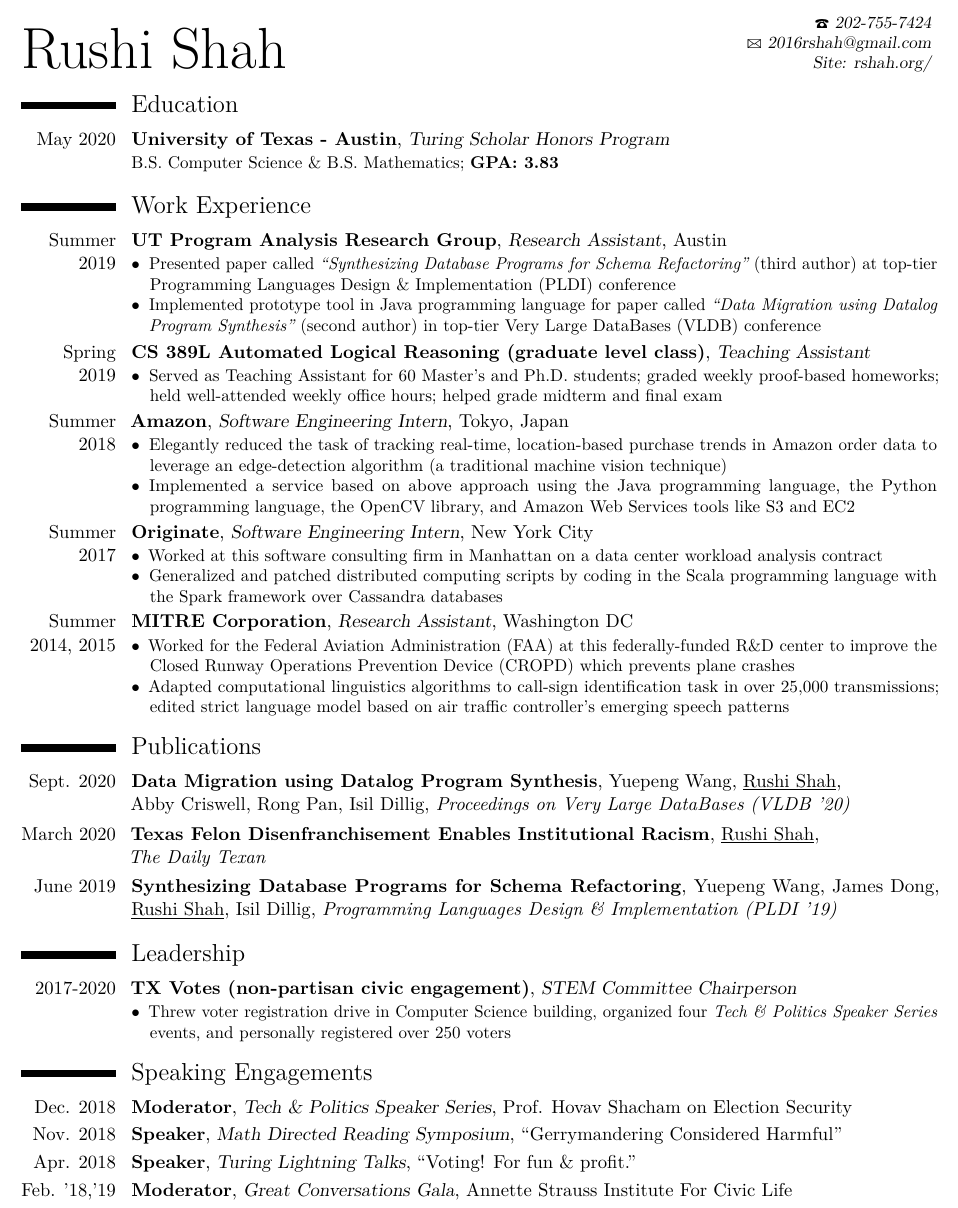
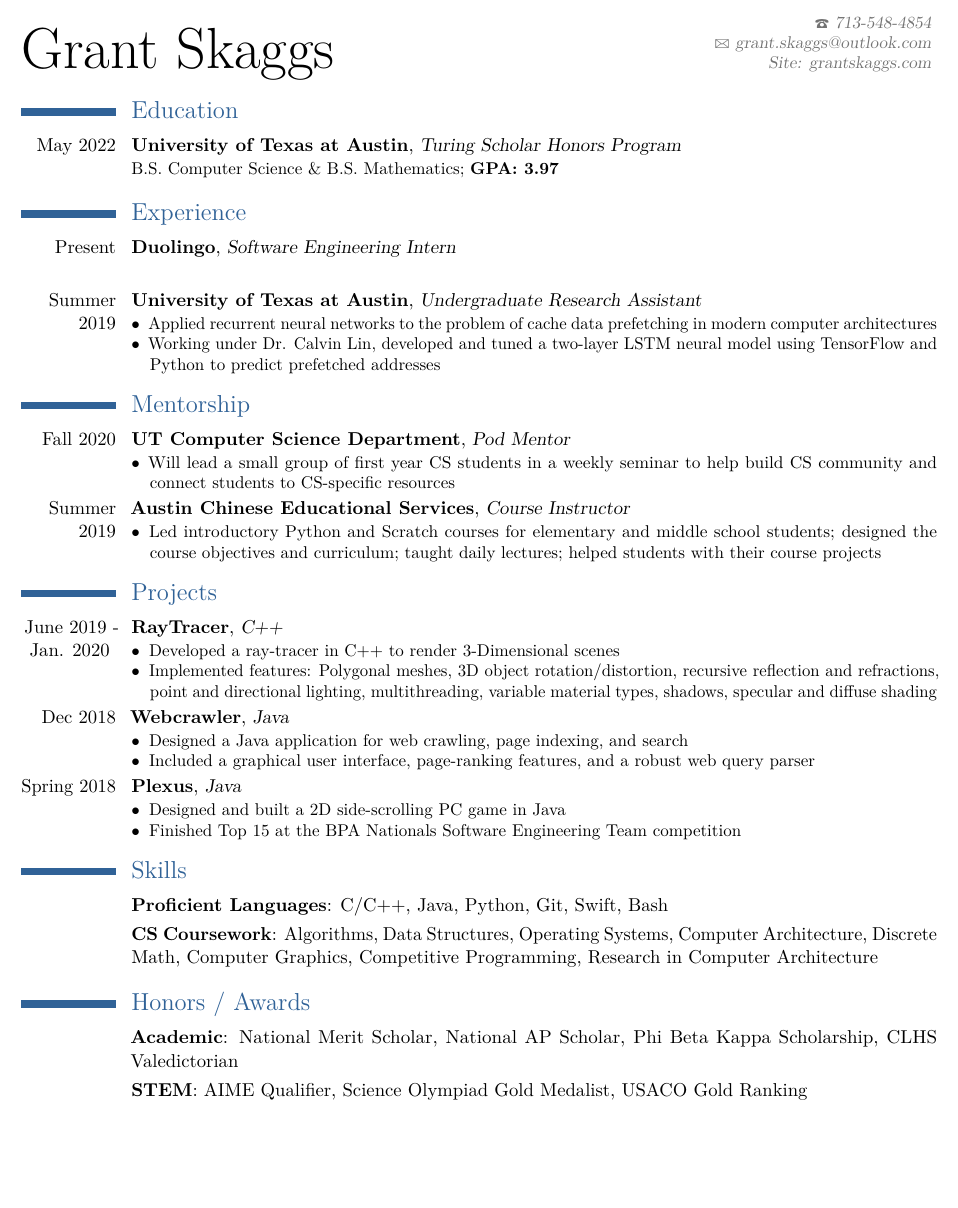
Before and after one commit to gskaggs/resume, a LaTeX CV (latex_resume/Grant_Skaggs_Resume.tex): part of the page, cut so that both start at the same text, the shorter picture padded with empty space. Compiled offline with pdfLaTeX.

Commit message:
renamed files

```diff
--- a/latex_resume/Rushi_Shah_Resume_BW.tex
+++ b/latex_resume/Grant_Skaggs_Resume.tex
@@ -26,10 +25,11 @@
 \documentclass[11pt,letterpaper,roman]{moderncv} % Font sizes: 10, 11, or 12; paper sizes: a4paper, letterpaper, a5paper, legalpaper, executivepaper or landscape; font families: sans or roman
 
 \moderncvstyle{classic} % CV theme - options include: 'casual' (default), 'classic'
-\moderncvcolor{black} % CV color - options include: 'blue' (default), 'orange', 'green', 'red', 'purple', 'grey' and 'black'
+\moderncvcolor{blue} % CV color - options include: 'blue' (default), 'orange', 'green', 'red', 'purple', 'grey' and 'black'
 
 \usepackage{xpatch}
 \xpatchcmd{\cventry}{.\strut}{\strut}{}{}
+\xpatchcmd{\cventr}{.\strut}{\strut}{}{}
 
 \usepackage{lipsum} % Used for inserting dummy 'Lorem ipsum' text into the template
 
@@ -48,16 +48,16 @@
 %	NAME AND CONTACT INFORMATION SECTION
 %----------------------------------------------------------------------------------------
 
-\firstname{Rushi} % Your first name
-\familyname{Shah} % Your last name
+\firstname{Grant} % Your first name
+\familyname{Skaggs} % Your last name
 
 % All information in this block is optional, comment out any lines you don't need
 % \title{Curriculum Vitae}
 % \address{7609 Leonard Drive}{Falls Church, VA 22043}
-\email{2016rshah@gmail.com}
-\homepage{rshah.org}{Site: rshah.org/} % The first argument is the url for the clickable link, the second argument is the url displayed in the template - this allows special characters to be displayed such as the tilde in this example
+\email{grant.skaggs@outlook.com}
+\homepage{rshah.org}{Site: grantskaggs.com} % The first argument is the url for the clickable link, the second argument is the url displayed in the template - this allows special characters to be displayed such as the tilde in this example
 % \github{2016rshah}
-\phone{202-755-7424}
+\phone{713-548-4854}
 
 %----------------------------------------------------------------------------------------
 
@@ -69,112 +69,88 @@
 %----------------------------------------------------------------------------------------
 \section{Education}
 
-\cventry{May 2020}{University of Texas - Austin}{Turing Scholar Honors Program}{}{}{{B.S. Computer Science \& B.S. Mathematics; \textbf{GPA: 3.83}}}
-%Ranked among US News and World Report's Top 10 Computer Science Programs.
-% \cventry{May 2016}{Thomas Jefferson High School for Science and Technology (TJHSST)}{}{}{}{}
-%Ranked among US News And World Report's Top 5 Public High Schools.
+\cventry{May 2022}{University of Texas at Austin}{Turing Scholar Honors Program}{}{}{{B.S. Computer Science \& B.S. Mathematics; \textbf{GPA: 3.97}}}
+
  % Arguments not required can be left empty
 %----------------------------------------------------------------------------------------
 %	WORK EXPERIENCE SECTION
 %----------------------------------------------------------------------------------------
 
-\section{Work Experience}
+\section{Experience}
 
-\cventry{Summer 2019}{UT Program Analysis Research Group}{Research Assistant}{Austin}{}{
+\cventry{Present}{Duolingo}{Software Engineering Intern}{}{}{
+	% \begin{description}
+	% 	 \item[$\bullet$] Presented paper called {\em``Synthesizing Database Programs for Schema Refactoring''} (third author) at top-tier Programming Languages Design \& Implementation (PLDI) conference
+	% 	% \item[$\bullet$] Implemented prototype tool in Java programming language for paper called {\em ``Data Migration using Datalog Program Synthesis''} (second author) in top-tier Very Large DataBases (VLDB) conference
+	% 	% \item[$\bullet$] Research interest in program synthesis for database-driven web applications; implementations completed in Java programming language with Z3 SMT solver and Souffle Datalog engine
+	% \end{description}
+}
+
+% \hfill
+
+\cventry{Summer 2019}{University of Texas at Austin}{Undergraduate Research Assistant}{}{}{
 	\begin{description}
-		\item[$\bullet$] Presented paper called {\em``Synthesizing Database Programs for Schema Refactoring''} (third author) at top-tier Programming Languages Design \& Implementation (PLDI) conference
-		\item[$\bullet$] Implemented prototype tool in Java programming language for paper called {\em ``Data Migration using Datalog Program Synthesis''} (second author) in top-tier Very Large DataBases (VLDB) conference
+		\item[$\bullet$] Applied recurrent neural networks to the problem of cache data prefetching in modern computer architectures
+		\item[$\bullet$] Working under Dr. Calvin Lin, developed and tuned a two-layer LSTM neural model using TensorFlow and Python to predict prefetched addresses
+	\end{description}
+} % Teaching Assistant for graduate level CS 389L Automated Logical Reasining
+
+
+% \hfill
+
+\section{Mentorship}
+
+\cventry{Fall 2020}{UT Computer Science Department}{Pod Mentor}{}{}{
+	\begin{description}
+		\item[$\bullet$] Will lead a small group of first year CS students in a weekly seminar to help build CS community and connect students to CS-specific resources
 		% \item[$\bullet$] Research interest in program synthesis for database-driven web applications; implementations completed in Java programming language with Z3 SMT solver and Souffle Datalog engine
 	\end{description}
 }
 
 % \hfill
 
-\cventry{Spring \\ 2019}{CS 389L Automated Logical Reasoning (graduate level class)}{Teaching Assistant}{}{}{
+\cventry{Summer 2019}{Austin Chinese Educational Services}{Course Instructor}{}{}{
 	\begin{description}
-		\item[$\bullet$] Served as Teaching Assistant for 60 Master's and Ph.D. students; graded weekly proof-based homeworks; held well-attended weekly office hours; helped grade midterm and final exam
+		\item[$\bullet$] Led introductory Python and Scratch courses for elementary and middle school students; designed the course objectives and curriculum; taught daily lectures; helped students with their course projects
 	\end{description}
 } % Teaching Assistant for graduate level CS 389L Automated Logical Reasining
 
 
 % \hfill
 
-\cventry{Summer 2018}{Amazon}{Software Engineering Intern}{Tokyo, Japan}{}{
-	\begin{description}
-		\item[$\bullet$] Elegantly reduced the task of tracking real-time, location-based purchase trends in Amazon order data to leverage an edge-detection algorithm (a traditional machine vision technique)
-		\item[$\bullet$] Implemented a service based on above approach using the Java programming language, the Python programming language, the OpenCV library, and Amazon Web Services tools like S3 and EC2
-	\end{description}
-	% Machine vision algorithms to track real-time, location-based purchase trends in order data
-}
-
-% \hfill
-
-\cventry{Summer  2017}{Originate}{Software Engineering Intern}{New York City}{}{
-	\begin{description}
-		\item[$\bullet$] Worked at this software consulting firm in Manhattan on a data center workload analysis contract
-		\item[$\bullet$] Generalized and patched distributed computing scripts by coding in the Scala programming language with the Spark framework over Cassandra databases
-		% \item[$\bullet$] Implemented trading strategy simulation for crypto-currencies in the Haskell programming language
-	\end{description}
-	% Distributed computing for data center workload analysis (Scala + Spark + Cassandra)
-}
-
-% \hfill
-
-% \cventry{2015}{Nclud}{Software Engineering Intern}{Washington DC}{}{Full-stack web development in MeteorJS} %
-
-% \hfill
-
-\cventry{Summer 2014, 2015}{MITRE Corporation}{Research Assistant}{Washington DC}{}{
-	\begin{description}
-		\item[$\bullet$] Worked for the Federal Aviation Administration (FAA) at this federally-funded R\&D center to improve the Closed Runway Operations Prevention Device (CROPD) which prevents plane crashes
-		\item[$\bullet$] Adapted computational linguistics algorithms to call-sign identification task in over 25,000 transmissions; edited strict language model based on air traffic controller's emerging speech patterns
-		% using the Python programming language
-		% \item[$\bullet$] Edited strict language model used for CROPD to address air traffic controllers' emerging speech patterns
-	\end{description}
-	% - Implemented computational linguistics algorithms for call-sign identification in over 25,000 air traffic controller transmissions \\
-	% - Edited strict language model used for Closed Runway Operations Prevention Device (CROPD) to address emerging speech patterns
-	% Natural language processing research in the Federal Aviation Administration Dept. for Closed Runway Operations Prevention Device (CROPD)}
-	% \begin{description}
-	% 	% Natural language processing research for the Closed Runway Operations Prevention Device (CROPD).
-	%   \item[\small{Summer 2014:}] \hfill \\
-	%   	%The first year I created and analyzed the performance of various call-sign identification algorithms and conducted natural language processing research on over 12,000 air traffic controller transmissions into the use of
-	%   	% prefixes before call signs by air traffic controllers.
-	%   	- Computational linguistics algorithms for call-sign identification \newline
-	%   	- Natural language processing research \\
-	%   	\hspace*{.5cm} - Analyzed emerging patterns in 12,000 air traffic controller transmissions
-	%   \item[\small{Summer 2015:}] \hfill \\
-	%   	- Expanded NLP work to over 25,000 transmissions and new emerging patterns\newline
-	%   	% - Analyzed the use of separators between runway identifiers and clearances\newline
-	%   	- Edited language model used for the Closed Runway Operations Prevention Device (CROPD)
-	% \end{description}
-}
-
-\section{Publications}
-
-\cventry{Sept. 2020}{Data Migration using Datalog Program Synthesis}{}{Yuepeng Wang, \underline{Rushi Shah}, \newline{} Abby Criswell, Rong Pan, Isil Dillig}{\textit{Proceedings on Very Large DataBases (VLDB '20)}}{}
-
-\cventry{March 2020}{Texas Felon Disenfranchisement Enables Institutional Racism}{}{\underline{Rushi Shah}}{\newline{} \textit{The Daily Texan}}{}
-
-\cventry{June 2019}{Synthesizing Database Programs for Schema Refactoring}{}{Yuepeng Wang, James Dong, \underline{Rushi Shah}, Isil Dillig}{\textit{Programming Languages Design \& Implementation (PLDI '19)}}{}
-
-\section{Leadership}
-
-\cventry{2017-2020}{TX Votes (non-partisan civic engagement)}{STEM Committee Chairperson}{}{}{
-\begin{description}
-	\item[$\bullet$] Threw voter registration drive in Computer Science building, organized four {\em Tech \& Politics Speaker Series} events, and personally registered over 250 voters
-\end{description}
-}
 
 
-\section{Speaking Engagements}
+\section{Projects}
 
-\cventry{Dec. 2018}{Moderator}{Tech \& Politics Speaker Series}{Prof. Hovav Shacham on Election Security}{}{}
+\cventry{June 2019 - \\Jan. 2020   }{RayTracer}{C++}{}{}{
+	\begin{description}
+		\item[$\bullet$] Developed a ray-tracer in C++ to render 3-Dimensional scenes
+		\item[$\bullet$] Implemented features: Polygonal meshes, 3D object rotation/distortion, recursive reflection and refractions, point and directional lighting, multithreading, variable material types, shadows, specular and diffuse shading
+	\end{description}}
 
-\cventry{Nov. 2018}{Speaker}{Math Directed Reading Symposium}{``Gerrymandering Considered Harmful''}{}{}
+\cventry{Dec 2018}{Webcrawler}{Java}{}{}{
+	\begin{description}
+		\item[$\bullet$] Designed a Java application for web crawling, page indexing, and search
+		\item[$\bullet$] Included a graphical user interface, page-ranking features, and a robust web query parser
+	\end{description}}
+\cventry{Spring 2018}{Plexus}{Java}{}{}{
+	\begin{description}
+		\item[$\bullet$] Designed and built a 2D side-scrolling PC game in Java
+		\item[$\bullet$] Finished Top 15 at the BPA Nationals Software Engineering Team competition
+	\end{description}}
+\section{Skills}
 
-\cventry{Apr. 2018}{Speaker}{Turing Lightning Talks}{``Voting! For fun \& profit.''}{}{}
+\cventr{}{Proficient Languages}{}{C/C++, Java, Python, Git, Swift, Bash}{}{}
+\cventr{}{CS Coursework}{}{Algorithms, Data Structures, Operating Systems, Computer Architecture, Discrete Math, Computer Graphics, Competitive Programming, Research in Computer Architecture}{}{}
 
-\cventry{Feb. '18,'19}{Moderator}{Great Conversations Gala}{Annette Strauss Institute For Civic Life}{}{}
+
+
+\section{Honors / Awards}
+
+\cventr{}{Academic}{}{National Merit Scholar, National AP Scholar, Phi Beta Kappa Scholarship, CLHS Valedictorian}{}{}
+
+\cventr{}{STEM}{}{AIME Qualifier, Science Olympiad Gold Medalist, USACO Gold Ranking}{}{}
+
 
 
 % \section{Extracurricular Activities}
```
Also changed, not shown: latex_resume/Rushi_Shah_Resume.tex (deleted, +0 -298 lines), latex_resume/Grant_Skaggs_Resume.pdf (added), latex_resume/Rushi_Shah_Resume.pdf (deleted), latex_resume/Rushi_Shah_Resume_BW.pdf (deleted), latex_resume/Grant_Skaggs_Resume.tex (3 more changed lines), 12 other files.
